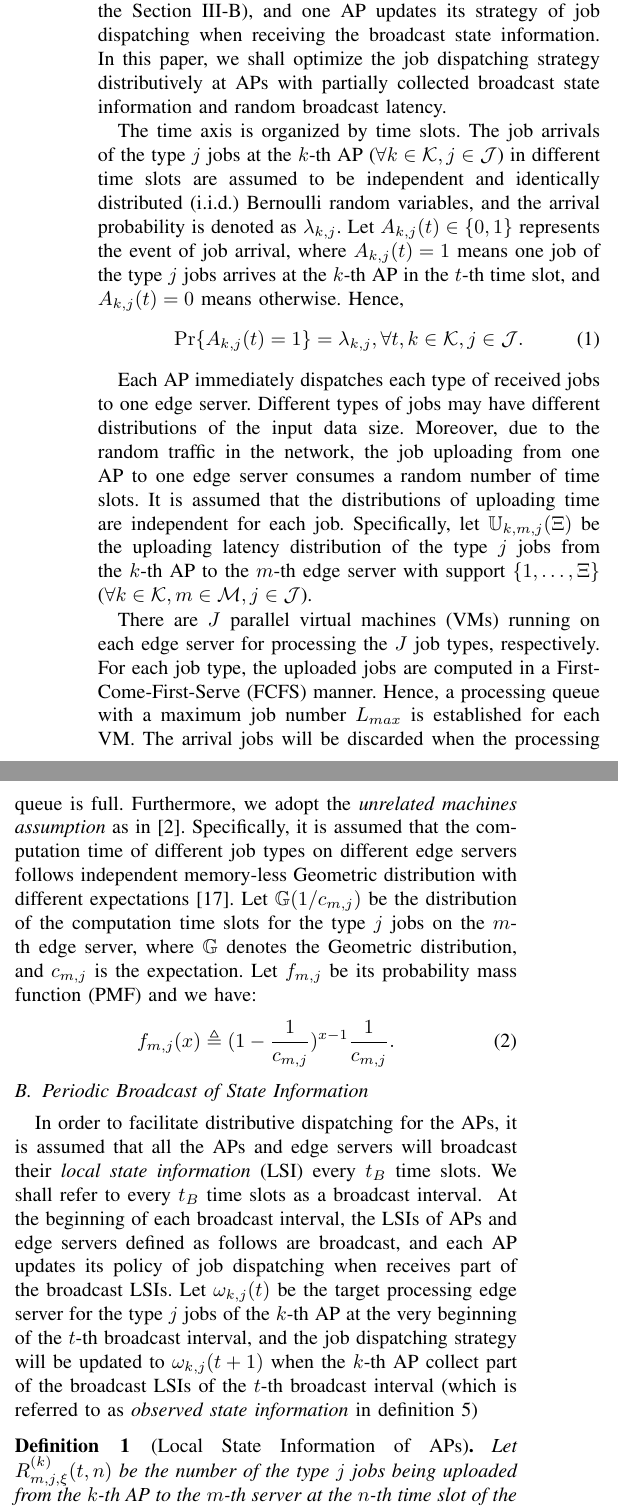
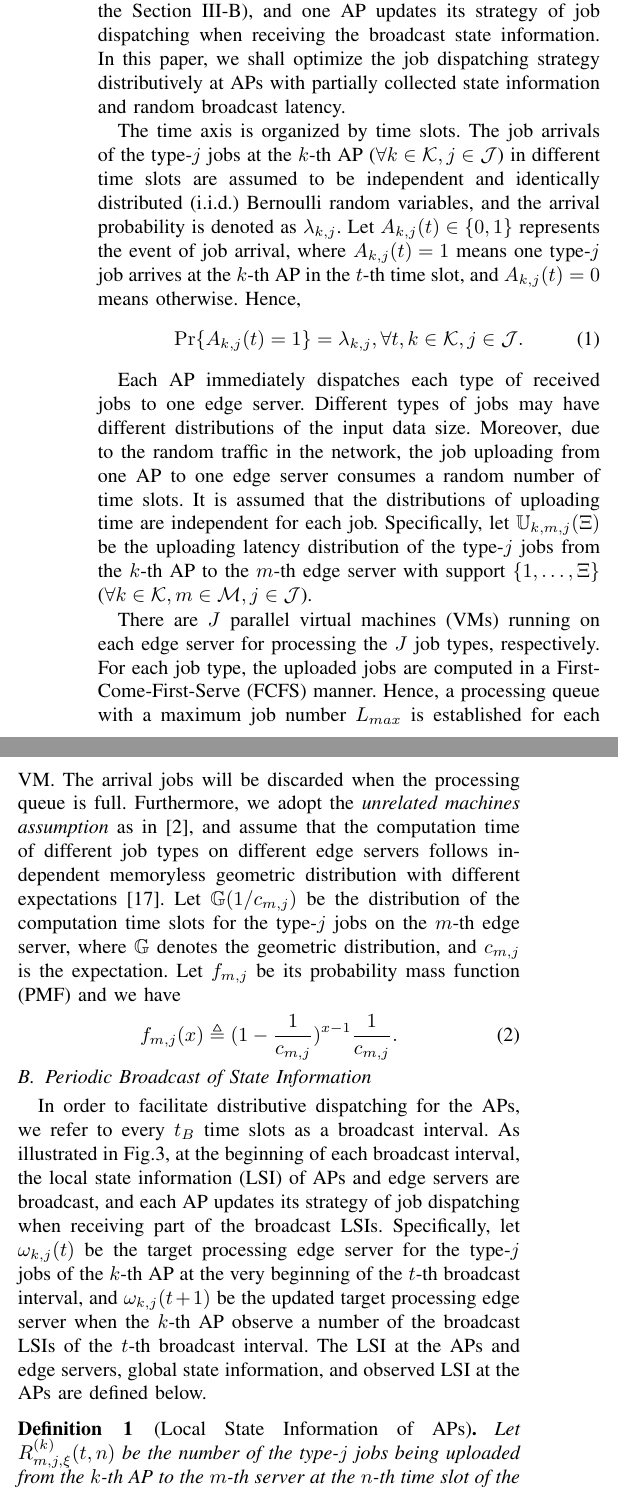
Before and after one commit to iamhyc/my-latex-collection, a LaTeX paper (main.tex, which reads src/03a-model.tex): two parts of the columns of page 3 of 10, joined at a grey line, cut so that both start at the same text. Compiled offline with pdfLaTeX.

Commit message:
temp 1108

```diff
--- a/src/03a-model.tex
+++ b/src/03a-model.tex
@@ -21,12 +20,12 @@ Let $\esSet_{k} \subseteq \esSet$ be the set of edge servers which can compute t
 We refer to $\esSet_{k}$ as the \emph{candidate server set} of the $k$-th AP, and $\apSet_{m}$ as the \emph{potential AP set} of the $m$-th edge server ($\forall k\in\apSet, m\in\esSet$).
 Different APs may have different candidate servers according to their locations in the network, as illustrated in Fig.\ref{fig:system}.
 In this edge computing network, each AP and edge server periodically broadcast their state information (the state information is defined in the Section \ref{subsec:broadcast}), and one AP updates its strategy of job dispatching when receiving the broadcast state information.
-In this paper, we shall optimize the job dispatching strategy distributively at APs with partially collected broadcast state information and random broadcast latency.
+In this paper, we shall optimize the job dispatching strategy distributively at APs with partially collected state information and random broadcast latency.
 
 %NOTE: [job space support and arrival process]
 The time axis is organized by time slots.
-The job arrivals of the type $j$ jobs at the $k$-th AP ($\forall k\in\apSet,j\in\jSpace$) in different time slots are assumed to be independent and identically distributed (i.i.d.) Bernoulli random variables, and the arrival probability is denoted as $\lambda_{k,j}$.
-Let $A_{k,j}(t) \in \set{0,1}$ represents the event of job arrival, where $A_{k,j}(t)=1$ means one job of the type $j$ jobs arrives at the $k$-th AP in the $t$-th time slot, and $A_{k,j}(t)=0$ means otherwise.
+The job arrivals of the type-$j$ jobs at the $k$-th AP ($\forall k\in\apSet,j\in\jSpace$) in different time slots are assumed to be independent and identically distributed (i.i.d.) Bernoulli random variables, and the arrival probability is denoted as $\lambda_{k,j}$.
+Let $A_{k,j}(t) \in \set{0,1}$ represents the event of job arrival, where $A_{k,j}(t)=1$ means one type-$j$ job arrives at the $k$-th AP in the $t$-th time slot, and $A_{k,j}(t)=0$ means otherwise.
 Hence,
 \begin{align}
     \Pr\{ A_{k,j}(t) = 1 \} = \lambda_{k,j}, \forall t,k\in\apSet,j\in\jSpace.
@@ -37,7 +36,7 @@ Each AP immediately dispatches each type of received jobs to one edge server.
 Different types of jobs may have different distributions of the input data size.
 Moreover, due to the random traffic in the network, the job uploading from one AP to one edge server consumes a random number of time slots.
 It is assumed that the distributions of uploading time are independent for each job.
-Specifically, let $\mathbb{U}_{k,m,j}(\Xi)$ be the uploading latency distribution of the type $j$ jobs from the $k$-th AP to the $m$-th edge server with support $\set{1, \dots, \Xi}$ ($\forall k\in\apSet, m\in\esSet, j\in\jSpace$).
+Specifically, let $\mathbb{U}_{k,m,j}(\Xi)$ be the uploading latency distribution of the type-$j$ jobs from the $k$-th AP to the $m$-th edge server with support $\set{1, \dots, \Xi}$ ($\forall k\in\apSet, m\in\esSet, j\in\jSpace$).
 % In practice, the distribution of uploading latency may not be known to the APs or edge servers in advance.
 
 %NOTE: [processing process]
@@ -45,10 +44,9 @@ There are $J$ parallel virtual machines (VMs) running on each edge server for pr
 For each job type, the uploaded jobs are computed in a First-Come-First-Serve (FCFS) manner.
 Hence, a processing queue with a maximum job number $L_{max}$ is established for each VM.
 The arrival jobs will be discarded when the processing queue is full.
-Furthermore, we adopt the \emph{unrelated machines assumption} as in \cite{tan-online}.
-Specifically, it is assumed that the computation time of different job types on different edge servers follows independent memory-less Geometric distribution with different expectations \cite{TOWC18-HuangKb}.
-Let $\mathbb{G}(1/c_{m,j})$ be the distribution of the computation time slots for the type $j$ jobs on the $m$-th edge server, where $\mathbb{G}$ denotes the Geometric distribution, and $c_{m,j}$ is the expectation.
-Let $f_{m,j}$ be its probability mass function (PMF) and we have:
+Furthermore, we adopt the \emph{unrelated machines assumption} as in \cite{tan-online}, and assume that the computation time of different job types on different edge servers follows independent memoryless geometric distribution with different expectations \cite{TOWC18-HuangKb}.
+Let $\mathbb{G}(1/c_{m,j})$ be the distribution of the computation time slots for the type-$j$ jobs on the $m$-th edge server, where $\mathbb{G}$ denotes the geometric distribution, and $c_{m,j}$ is the expectation.
+Let $f_{m,j}$ be its probability mass function (PMF) and we have
 \begin{align}
     f_{m,j}(x) \define (1-\frac{1}{c_{m,j}})^{x-1} \frac{1}{c_{m,j}}.
 \end{align}
@@ -56,23 +54,21 @@ Let $f_{m,j}$ be its probability mass function (PMF) and we have:
 
 \subsection{Periodic Broadcast of State Information}
 \label{subsec:broadcast}
-In order to facilitate distributive dispatching for the APs, it is assumed that all the APs and edge servers will broadcast their \emph{local state information} (LSI) every $t_B$ time slots.
-We shall refer to every $t_B$ time slots as a broadcast interval.
-\accept{
-    At the beginning of each broadcast interval, the LSIs of APs and edge servers defined as follows are broadcast, and each AP updates its policy of job dispatching when receives part of the broadcast LSIs.
-    Let $\omega_{k,j}(t)$ be the target processing edge server for the type $j$ jobs of the $k$-th AP at the very beginning of the $t$-th broadcast interval, and the job dispatching strategy will be updated to $\omega_{k,j}(t+1)$ when the $k$-th AP collect part of the broadcast LSIs of the $t$-th broadcast interval (which is referred to as \emph{observed state information} in definition \ref{def:OSI})
-}
+In order to facilitate distributive dispatching for the APs, we refer to every $t_B$ time slots as a broadcast interval.
+As illustrated in Fig.\ref{fig:brd-timeline}, at the beginning of each broadcast interval, the local state information (LSI) of APs and edge servers are broadcast, and each AP updates its strategy of job dispatching when receiving part of the broadcast LSIs.
+Specifically, let $\omega_{k,j}(t)$ be the target processing edge server for the type-$j$ jobs of the $k$-th AP at the very beginning of the $t$-th broadcast interval, and $\omega_{k,j}(t+1)$ be the updated target processing edge server when the $k$-th AP observe a number of the broadcast LSIs of the $t$-th broadcast interval.
+The LSI at the APs and edge servers, global state information, and observed LSI at the APs are defined below.
 
 %NOTE: State and Broadcast Information for AP
 \begin{definition}[Local State Information of APs]
-    Let $R^{(k)}_{m,j,\xi}(t,n)$ be the number of the type $j$ jobs being uploaded from the $k$-th AP to the $m$-th server at the $n$-th time slot of the $t$-th interval, which has been delivered for $\xi$ time slots.
+    Let $R^{(k)}_{m,j,\xi}(t,n)$ be the number of the type-$j$ jobs being uploaded from the $k$-th AP to the $m$-th server at the $n$-th time slot of the $t$-th interval, which has been delivered for $\xi$ time slots.
     The LSI of the $k$-th AP at the $t$-th broadcast interval is defined as
     \begin{align}
         \mathcal{R}_{k}(t) \define
-        \big(
+        \Paren{
             \Brace{\vec{R}^{(k)}_{m,j}(t,0) | \forall m\in\esSet,j\in\jSpace},
             \Brace{\omega_{k,j}(t) | \forall j\in\jSpace}
-        \big),
+        },
     \end{align}
     where
     $\vec{R}^{(k)}_{m,j}(t,0) \define ( R^{(k)}_{m,j,0}(t,0), \dots, R^{(k)}_{m,j,\Xi}(t,0) )$.
```
Also changed, not shown: src/04-algorithm.tex (+1 -1 lines), src/03a-model.tex (5 more changed lines).
